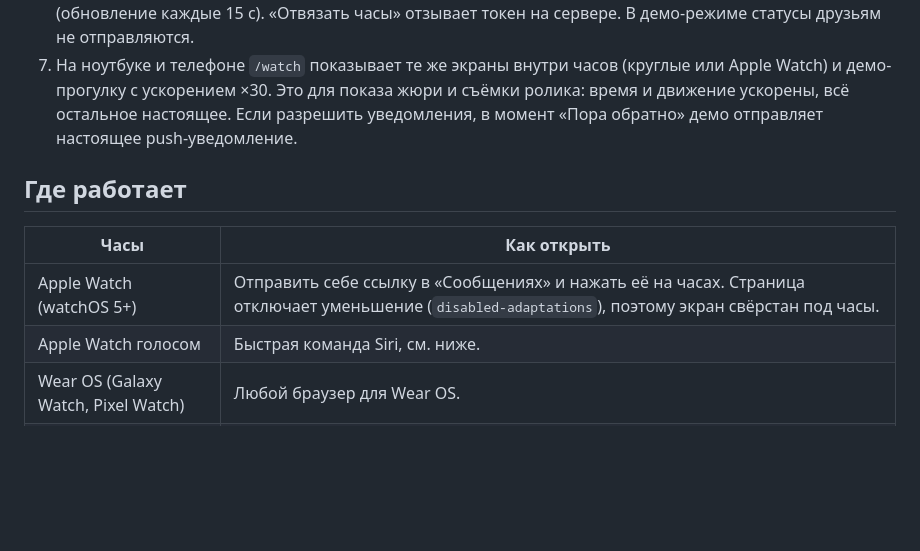
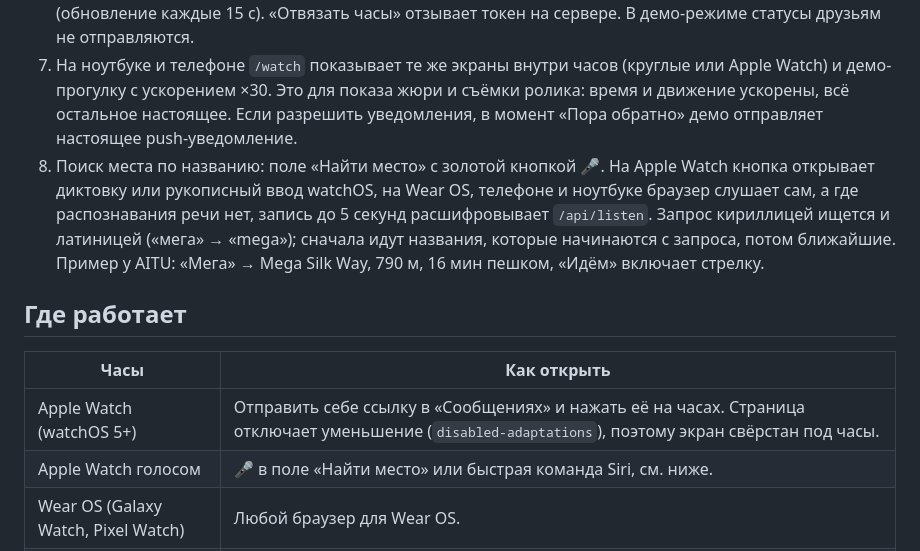
Before and after one commit to Azalytical/ascension-smartwalk, a Markdown page: docs/watch.md, the part around the change. GitHub-like rendering; blank space fills up the shorter version.

```diff
--- a/docs/watch.md
+++ b/docs/watch.md
@@ -11,13 +11,14 @@
 5. «Почему эти? · Gemini»: объяснение Gemini по тем же местам (тот же `/api/recommend`, что и на сайте).
 6. Встречи и друзья (чип «👥 Встречи»). Часы привязываются к профилю Aidem на телефоне одноразовым кодом из 6 цифр (на телефоне «⌚ Связать часы» на вкладке друзей или в профиле, код живёт 10 минут) и дальше хранят свой токен. Часы показывают ближайшие встречи: когда начало, когда выйти, сколько идти и кто из друзей уже в пути или на месте. «Идём» ведёт к месту встречи стрелкой и кольцом (дорога и ожидание до начала) и сообщает друзьям «в пути», а по прибытии «на месте». «Приду» отвечает на приглашение и ставит напоминание на запястье за 5 минут до выхода. В карточке «Друзья рядом» видны друзья, которые сами показывают своё место; касание ведёт к другу, и стрелка следует за ним (обновление каждые 15 с). «Отвязать часы» отзывает токен на сервере. В демо-режиме статусы друзьям не отправляются.
 7. На ноутбуке и телефоне `/watch` показывает те же экраны внутри часов (круглые или Apple Watch) и демо-прогулку с ускорением ×30. Это для показа жюри и съёмки ролика: время и движение ускорены, всё остальное настоящее. Если разрешить уведомления, в момент «Пора обратно» демо отправляет настоящее push-уведомление.
+8. Поиск места по названию: поле «Найти место» с золотой кнопкой 🎤. На Apple Watch кнопка открывает диктовку или рукописный ввод watchOS, на Wear OS, телефоне и ноутбуке браузер слушает сам, а где распознавания речи нет, запись до 5 секунд расшифровывает `/api/listen`. Запрос кириллицей ищется и латиницей («мега» → «mega»); сначала идут названия, которые начинаются с запроса, потом ближайшие. Пример у AITU: «Мега» → Mega Silk Way, 790 м, 16 мин пешком, «Идём» включает стрелку.
 
 ## Где работает
 
 | Часы | Как открыть |
 |---|---|
 | Apple Watch (watchOS 5+) | Отправить себе ссылку в «Сообщениях» и нажать её на часах. Страница отключает уменьшение (`disabled-adaptations`), поэтому экран свёрстан под часы. |
-| Apple Watch голосом | Быстрая команда Siri, см. ниже. |
+| Apple Watch голосом | 🎤 в поле «Найти место» или быстрая команда Siri, см. ниже. |
 | Wear OS (Galaxy Watch, Pixel Watch) | Любой браузер для Wear OS. |
 | Любой экран 160–330 px | Открывается без рамки, на весь экран. |
 
```
Also changed, not shown: README.md (+2 -0 lines).
